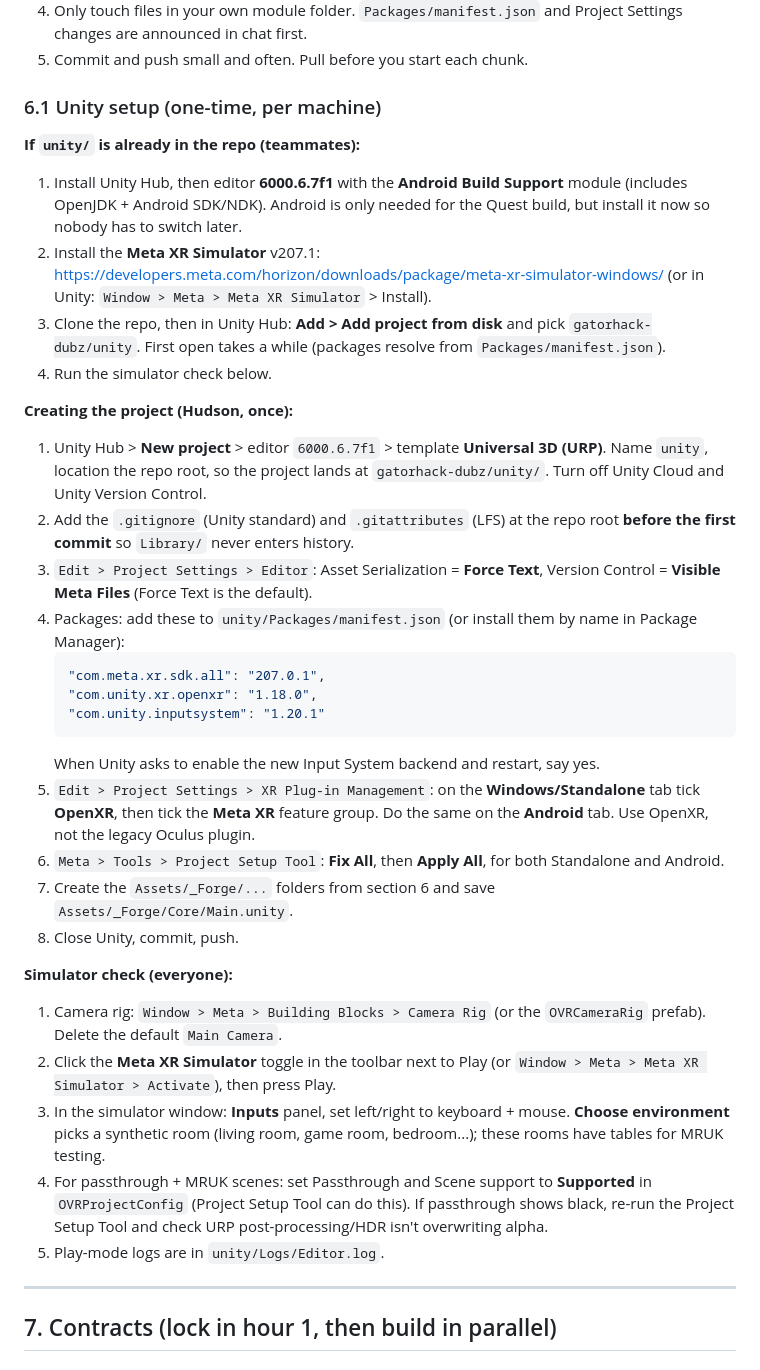
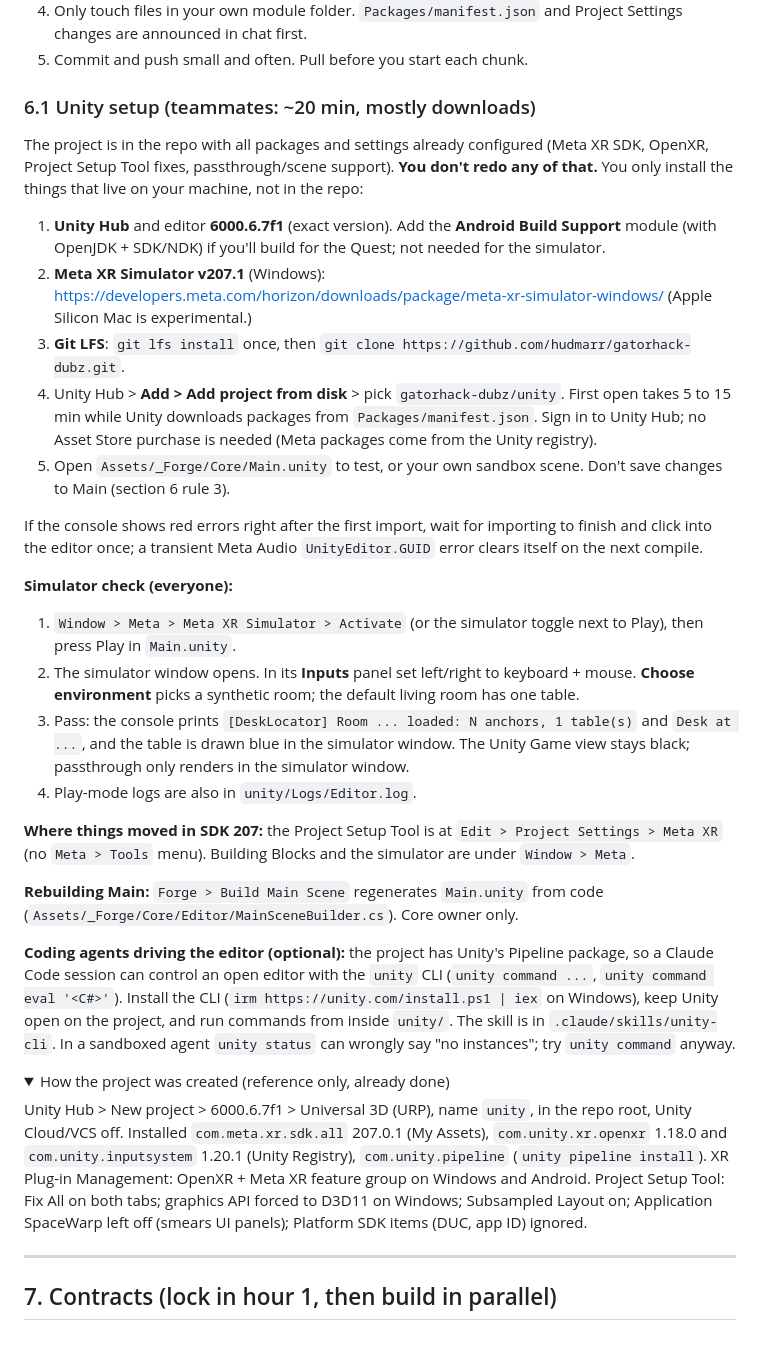
Before and after one commit to builtbyd3v/Albie, a Markdown page: PROJECT_CONTEXT.md, the part around one of its changes. Rendered like a GitHub page; folded sections open.

Commit message:
Teammate setup steps, status/handoff section, CLAUDE.md
Co-Authored-By: Claude Opus 5.5 <noreply@anthropic.com>

````diff
--- a/PROJECT_CONTEXT.md
+++ b/PROJECT_CONTEXT.md
@@ -143,36 +152,34 @@ Rules:
 4. Only touch files in your own module folder. `Packages/manifest.json` and Project Settings changes are announced in chat first.
 5. Commit and push small and often. Pull before you start each chunk.
 
-### 6.1 Unity setup (one-time, per machine)
+### 6.1 Unity setup (teammates: ~20 min, mostly downloads)
 
-**If `unity/` is already in the repo (teammates):**
-1. Install Unity Hub, then editor **6000.6.7f1** with the **Android Build Support** module (includes OpenJDK + Android SDK/NDK). Android is only needed for the Quest build, but install it now so nobody has to switch later.
-2. Install the **Meta XR Simulator** v207.1: https://developers.meta.com/horizon/downloads/package/meta-xr-simulator-windows/ (or in Unity: `Window > Meta > Meta XR Simulator` > Install).
-3. Clone the repo, then in Unity Hub: **Add > Add project from disk** and pick `gatorhack-dubz/unity`. First open takes a while (packages resolve from `Packages/manifest.json`).
-4. Run the simulator check below.
+The project is in the repo with all packages and settings already configured (Meta XR SDK, OpenXR, Project Setup Tool fixes, passthrough/scene support). **You don't redo any of that.** You only install the things that live on your machine, not in the repo:
 
-**Creating the project (Hudson, once):**
-1. Unity Hub > **New project** > editor `6000.6.7f1` > template **Universal 3D (URP)**. Name `unity`, location the repo root, so the project lands at `gatorhack-dubz/unity/`. Turn off Unity Cloud and Unity Version Control.
-2. Add the `.gitignore` (Unity standard) and `.gitattributes` (LFS) at the repo root **before the first commit** so `Library/` never enters history.
-3. `Edit > Project Settings > Editor`: Asset Serialization = **Force Text**, Version Control = **Visible Meta Files** (Force Text is the default).
-4. Packages: add these to `unity/Packages/manifest.json` (or install them by name in Package Manager):
-   ```json
-   "com.meta.xr.sdk.all": "207.0.1",
-   "com.unity.xr.openxr": "1.18.0",
-   "com.unity.inputsystem": "1.20.1"
-   ```
-   When Unity asks to enable the new Input System backend and restart, say yes.
-5. `Edit > Project Settings > XR Plug-in Management`: on the **Windows/Standalone** tab tick **OpenXR**, then tick the **Meta XR** feature group. Do the same on the **Android** tab. Use OpenXR, not the legacy Oculus plugin.
-6. `Meta > Tools > Project Setup Tool`: **Fix All**, then **Apply All**, for both Standalone and Android.
-7. Create the `Assets/_Forge/...` folders from section 6 and save `Assets/_Forge/Core/Main.unity`.
-8. Close Unity, commit, push.
+1. **Unity Hub** and editor **6000.6.7f1** (exact version). Add the **Android Build Support** module (with OpenJDK + SDK/NDK) if you'll build for the Quest; not needed for the simulator.
+2. **Meta XR Simulator v207.1** (Windows): https://developers.meta.com/horizon/downloads/package/meta-xr-simulator-windows/ (Apple Silicon Mac is experimental.)
+3. **Git LFS**: `git lfs install` once, then `git clone https://github.com/hudmarr/gatorhack-dubz.git`.
+4. Unity Hub > **Add > Add project from disk** > pick `gatorhack-dubz/unity`. First open takes 5 to 15 min while Unity downloads packages from `Packages/manifest.json`. Sign in to Unity Hub; no Asset Store purchase is needed (Meta packages come from the Unity registry).
+5. Open `Assets/_Forge/Core/Main.unity` to test, or your own sandbox scene. Don't save changes to Main (section 6 rule 3).
+
+If the console shows red errors right after the first import, wait for importing to finish and click into the editor once; a transient Meta Audio `UnityEditor.GUID` error clears itself on the next compile.
 
 **Simulator check (everyone):**
-1. Camera rig: `Window > Meta > Building Blocks > Camera Rig` (or the `OVRCameraRig` prefab). Delete the default `Main Camera`.
-2. Click the **Meta XR Simulator** toggle in the toolbar next to Play (or `Window > Meta > Meta XR Simulator > Activate`), then press Play.
-3. In the simulator window: **Inputs** panel, set left/right to keyboard + mouse. **Choose environment** picks a synthetic room (living room, game room, bedroom...); these rooms have tables for MRUK testing.
-4. For passthrough + MRUK scenes: set Passthrough and Scene support to **Supported** in `OVRProjectConfig` (Project Setup Tool can do this). If passthrough shows black, re-run the Project Setup Tool and check URP post-processing/HDR isn't overwriting alpha.
-5. Play-mode logs are in `unity/Logs/Editor.log`.
+1. `Window > Meta > Meta XR Simulator > Activate` (or the simulator toggle next to Play), then press Play in `Main.unity`.
+2. The simulator window opens. In its **Inputs** panel set left/right to keyboard + mouse. **Choose environment** picks a synthetic room; the default living room has one table.
+3. Pass: the console prints `[DeskLocator] Room ... loaded: N anchors, 1 table(s)` and `Desk at ...`, and the table is drawn blue in the simulator window. The Unity Game view stays black; passthrough only renders in the simulator window.
+4. Play-mode logs are also in `unity/Logs/Editor.log`.
+
+**Where things moved in SDK 207:** the Project Setup Tool is at `Edit > Project Settings > Meta XR` (no `Meta > Tools` menu). Building Blocks and the simulator are under `Window > Meta`.
+
+**Rebuilding Main:** `Forge > Build Main Scene` regenerates `Main.unity` from code (`Assets/_Forge/Core/Editor/MainSceneBuilder.cs`). Core owner only.
+
+**Coding agents driving the editor (optional):** the project has Unity's Pipeline package, so a Claude Code session can control an open editor with the `unity` CLI (`unity command ...`, `unity command eval '<C#>'`). Install the CLI (`irm https://unity.com/install.ps1 | iex` on Windows), keep Unity open on the project, and run commands from inside `unity/`. The skill is in `.claude/skills/unity-cli`. In a sandboxed agent `unity status` can wrongly say "no instances"; try `unity command` anyway.
+
+<details><summary>How the project was created (reference only, already done)</summary>
+
+Unity Hub > New project > 6000.6.7f1 > Universal 3D (URP), name `unity`, in the repo root, Unity Cloud/VCS off. Installed `com.meta.xr.sdk.all` 207.0.1 (My Assets), `com.unity.xr.openxr` 1.18.0 and `com.unity.inputsystem` 1.20.1 (Unity Registry), `com.unity.pipeline` (`unity pipeline install`). XR Plug-in Management: OpenXR + Meta XR feature group on Windows and Android. Project Setup Tool: Fix All on both tabs; graphics API forced to D3D11 on Windows; Subsampled Layout on; Application SpaceWarp left off (smears UI panels); Platform SDK items (DUC, app ID) ignored.
+</details>
 
 ---
 
````
Also changed, not shown: other parts of PROJECT_CONTEXT.md (+9 -0 lines), CLAUDE.md (added, +23 -0 lines).
